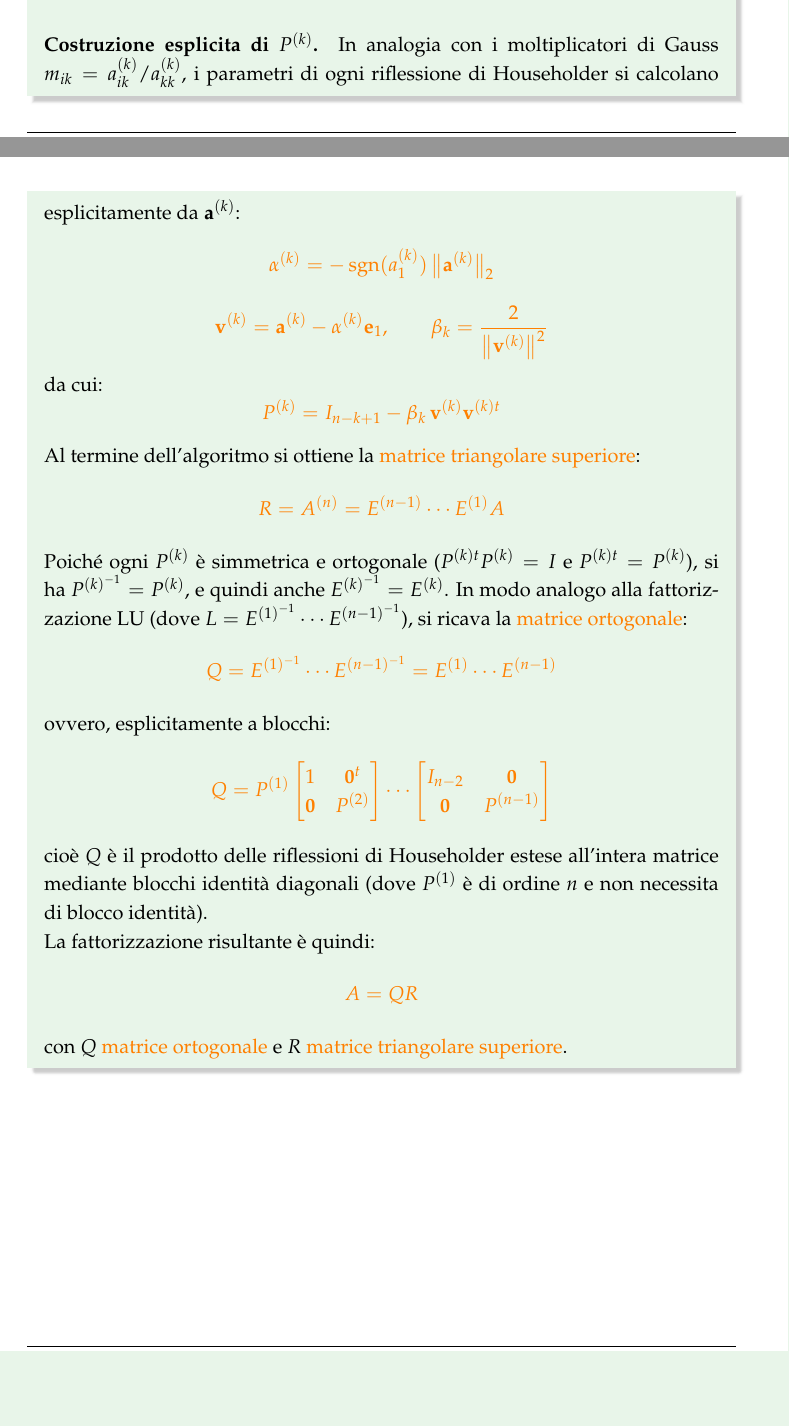
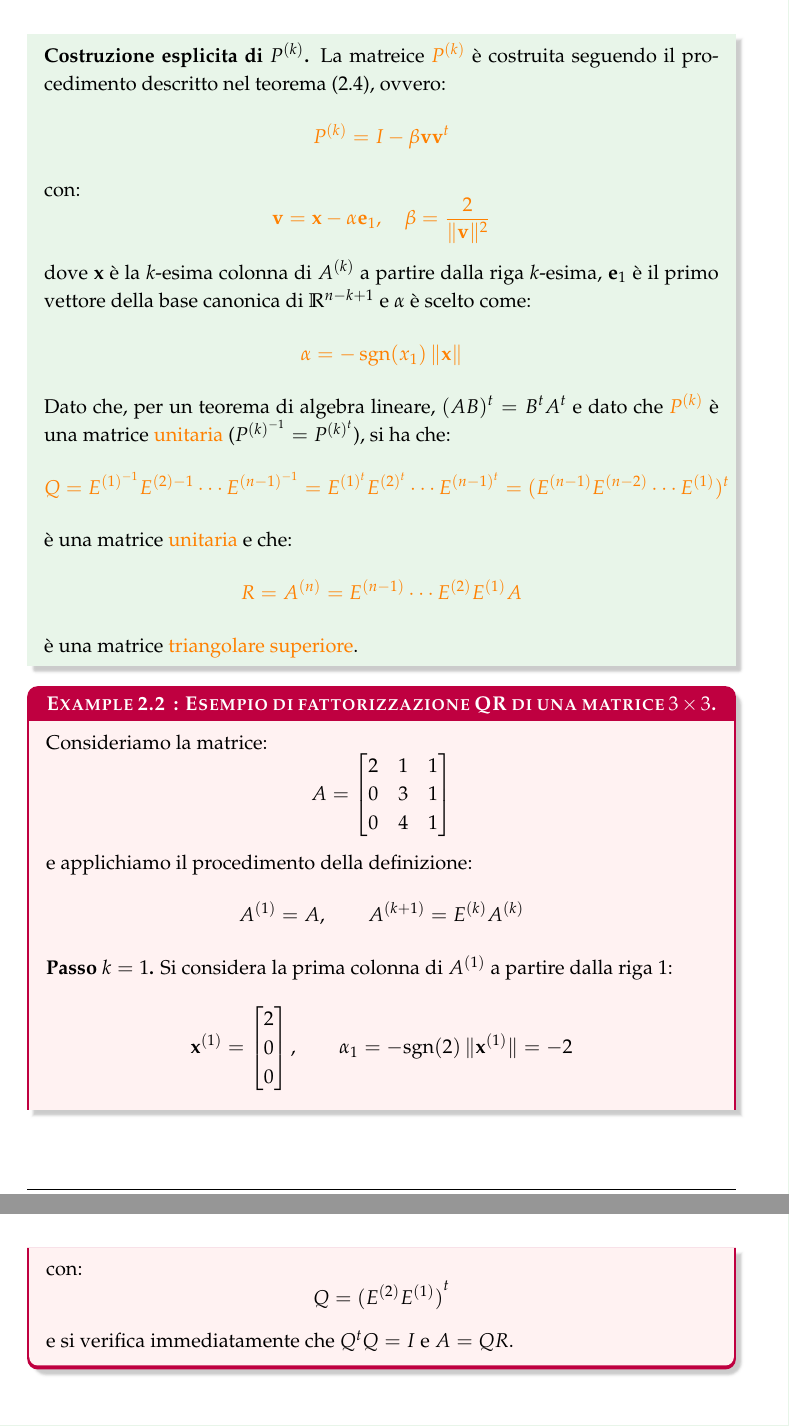
Before and after one commit to Stockcf/Appunti-di-calcolo, a LaTeX document (main.tex, which reads Chapters/ch02/chapter02.tex): two parts of pages 25 and 26 of 27 before the commit and two parts of pages 26 and 28 of 29 after it, joined at a grey line, cut so that both start at the same text, the shorter picture padded with empty space. Compiled offline with pdfLaTeX.

Commit message:
modified:   Chapters/appendice/appendice.aux 	modified:   Chapters/ch02/chapter02.aux 	modified:   Chapters/ch02/chapter02.tex 	modified:   main.aux 	modified:   main.pdf

```diff
--- a/Chapters/ch02/chapter02.tex
+++ b/Chapters/ch02/chapter02.tex
@@ -721,10 +733,44 @@ Come si può intuire, per analogia con il metodo di Gauss, è possibile utilizza
     sotto la diagonale nella $k$-esima colonna di $A^{(k)}$.\\
 
     \textbf{Costruzione esplicita di $P^{(k)}$.}
-    In analogia con i moltiplicatori di Gauss $m_{ik} = a_{ik}^{(k)}/a_{kk}^{(k)}$, i parametri di ogni
-    riflessione di Householder si calcolano esplicitamente da $\mathbf{a}^{(k)}$:
+    La matreice \textcolor{orange}{$P^{(k)}$} è costruita seguendo il procedimento descritto nel teorema (\ref{teo:householder}), ovvero:
+    \[\textcolor{orange}{P^{(k)} = I - \beta \mathbf{v} \mathbf{v}^t}\]
+    con:
+    \[\textcolor{orange}{\mathbf{v} = \mathbf{x} - \alpha \mathbf{e}_1, \quad \beta = \frac{2}{\|\mathbf{v}\|^2}}\]
+    dove $\mathbf{x}$ è la $k$-esima colonna di $A^{(k)}$ a partire dalla riga $k$-esima, $\mathbf{e}_1$ è il primo vettore della base canonica di $\mathbb{R}^{n-k+1}$ e $\alpha$ è scelto come:
+    \[\textcolor{orange}{\alpha = -\,\mathrm{sgn}(x_1)\,\|\mathbf{x}\|}\]
+
+    Dato che, per un teorema di algebra lineare, $(AB)^t = B^t A^t$ e dato che \textcolor{orange}{$P^{(k)}$} è una matrice \textcolor{orange}{unitaria} ($P^{(k)^{-1}} = P^{(k)^t}$), si ha che:
+    \[\textcolor{orange}{Q = E^{(1)^{-1}} E^{(2){-1}} \cdots E^{(n-1)^{-1}} = E^{(1)^t} E^{(2)^t} \cdots E^{(n-1)^t} = (E^{(n-1)}E^{(n-2)} \cdots E^{(1)})^t}\]
+    è una matrice \textcolor{orange}{unitaria} e che:
+    \[\textcolor{orange}{R = A^{(n)} = E^{(n-1)} \cdots E^{(2)} E^{(1)} A}\]
+    è una matrice \textcolor{orange}{triangolare superiore}.
+\end{defi}
+
+\begin{example}[Esempio di fattorizzazione QR di una matrice $3 \times 3$]
+Consideriamo la matrice:
 \[
-        \textcolor{orange}{\alpha^{(k)} = -\,\mathrm{sgn}(a_1^{(k)})\,\bigl\|\mathbf{a}^{(k)}\bigr\|_2}
+A=
+\begin{bmatrix}
+2 & 1 & 1\\
+0 & 3 & 1\\
+0 & 4 & 1
+\end{bmatrix}
+\]
+e applichiamo il procedimento della definizione:
+\[
+A^{(1)}=A, \qquad A^{(k+1)} = E^{(k)}A^{(k)}
+\]
+
+\textbf{Passo $k=1$.} Si considera la prima colonna di $A^{(1)}$ a partire dalla riga 1:
+\[
+\mathbf{x}^{(1)} =
+\begin{bmatrix}
+2\\
+0\\
+0
+\end{bmatrix},
+\qquad
+\alpha_1 = -\mathrm{sgn}(2)\,\|\mathbf{x}^{(1)}\|=-2
 \]
 \[
-        \textcolor{orange}{\mathbf{v}^{(k)} = \mathbf{a}^{(k)} - \alpha^{(k)} \mathbf{e}_1,
@@ -731,6 +783,4 @@ Come si può intuire, per analogia con il metodo di Gauss, è possibile utilizza
 \qquad
-        \beta_k = \frac{2}{\bigl\|\mathbf{v}^{(k)}\bigr\|^2}}
+\beta_1=\frac{2}{\|\mathbf{v}^{(1)}\|^2}=\frac{1}{8}
 \]
-    da cui:
 \[
-        \textcolor{orange}{P^{(k)} = I_{n-k+1} - \beta_k\, \mathbf{v}^{(k)}\mathbf{v}^{(k)t}}
@@ -737,5 +802,4 @@ Come si può intuire, per analogia con il metodo di Gauss, è possibile utilizza
 \]
 
-    Al termine dell'algoritmo si ottiene la \textcolor{orange}{matrice triangolare superiore}:
+\textbf{Passo $k=2$.} Si lavora sulla seconda colonna di $A^{(2)}$ dalla riga 2 in poi:
 \[
-        \textcolor{orange}{R = A^{(n)} = E^{(n-1)} \cdots E^{(1)} A}
@@ -742,9 +846,4 @@ Come si può intuire, per analogia con il metodo di Gauss, è possibile utilizza
 \]
 
-    Poiché ogni $P^{(k)}$ è simmetrica e ortogonale
-    ($P^{(k)t} P^{(k)} = I$ e $P^{(k)t} = P^{(k)}$),
-    si ha $P^{(k)^{-1}} = P^{(k)}$, e quindi anche $E^{(k)^{-1}} = E^{(k)}$.
-    In modo analogo alla fattorizzazione LU (dove $L = E^{(1)^{-1}} \cdots E^{(n-1)^{-1}}$),
-    si ricava la \textcolor{orange}{matrice ortogonale}:
+Infine, dalla definizione:
 \[
-        \textcolor{orange}{Q = E^{(1)^{-1}} \cdots E^{(n-1)^{-1}} = E^{(1)} \cdots E^{(n-1)}}
@@ -751,24 +856,7 @@ Come si può intuire, per analogia con il metodo di Gauss, è possibile utilizza
 \]
-    ovvero, esplicitamente a blocchi:
+con:
 \[
-        \textcolor{orange}{Q =
-        P^{(1)}
-        \begin{bmatrix}
-            1 & \mathbf{0}^t \\
-            \mathbf{0} & P^{(2)}
-        \end{bmatrix}
-        \cdots
-        \begin{bmatrix}
-            I_{n-2} & \mathbf{0} \\
-            \mathbf{0} & P^{(n-1)}
-        \end{bmatrix}}
+Q={(E^{(2)}E^{(1)})}^t
 \]
-    cioè $Q$ è il prodotto delle riflessioni di Householder estese all'intera matrice mediante blocchi
-    identità diagonali (dove $P^{(1)}$ è di ordine $n$ e non necessita di blocco identità).
-
-    La fattorizzazione risultante è quindi:
-    \[
-        \textcolor{orange}{A = QR}
-    \]
-    con $Q$ \textcolor{orange}{matrice ortogonale} e $R$ \textcolor{orange}{matrice triangolare superiore}.
-\end{defi}
+e si verifica immediatamente che $Q^{t}Q=I$ e $A=QR$.
+\end{example}
```
Also changed, not shown: main.pdf, Chapters/ch02/chapter02.tex (111 more changed lines), 3 other files. Lines whose indentation alone changed are shown as unchanged.
